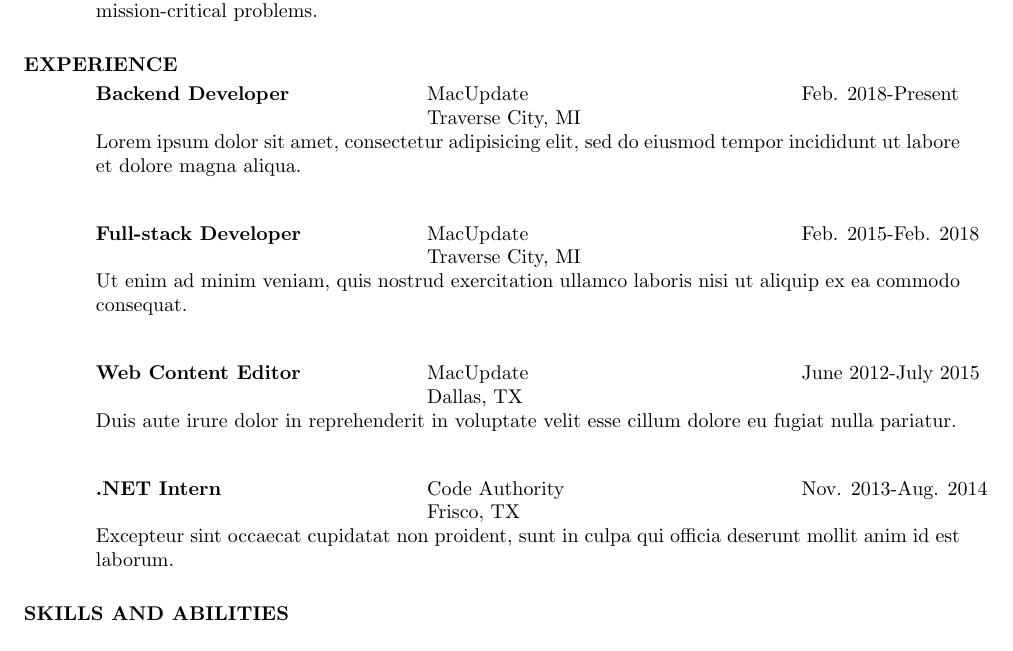
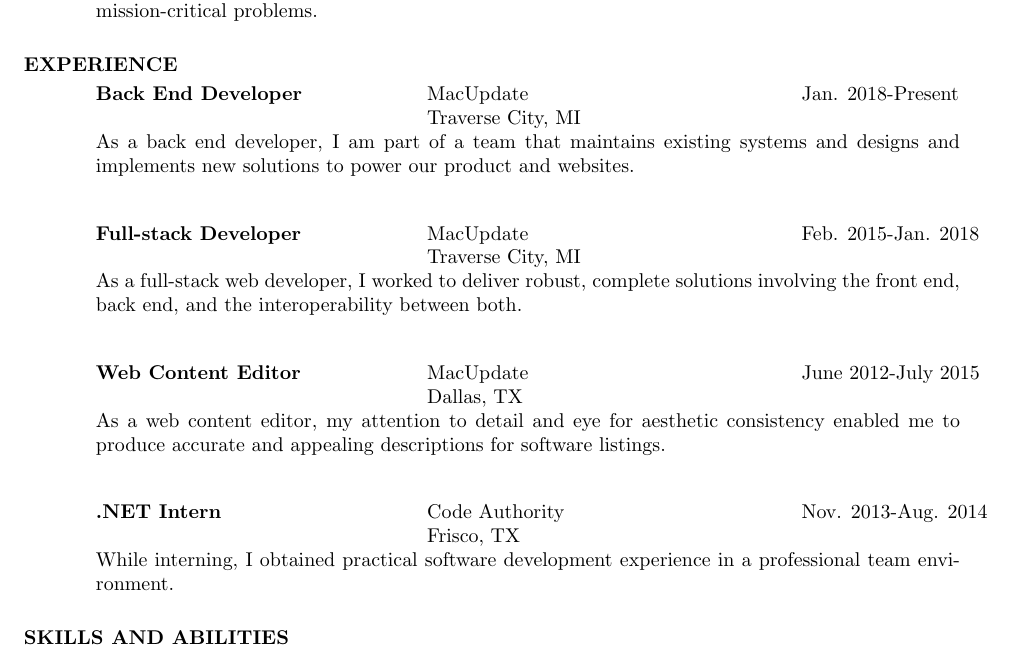
Before and after one commit to jadefish/resume, a LaTeX CV (resume.ltx): part of the page, cut so that both start at the same text. Compiled offline with pdfLaTeX.

Commit message:
Replace placeholder text

```diff
--- a/resume.ltx
+++ b/resume.ltx
@@ -32,25 +32,27 @@
 
             \begin{tabbing}
             \hspace{2.3in}\= \hspace{2.6in}\= \kill
-            {\bf Backend Developer}
+            {\bf Back End Developer}
             \>MacUpdate
-            \>Feb. 2018-Present \\
+            \>Jan. 2018-Present \\
             \>Traverse City, MI
             \end{tabbing}
             \vspace{-22pt}
-            Lorem ipsum dolor sit amet, consectetur adipisicing elit, sed do
-            eiusmod tempor incididunt ut labore et dolore magna aliqua.
+            As a back end developer, I am part of a team that maintains
+            existing systems and designs and implements new solutions to
+            power our product and websites.
 
             \begin{tabbing}
             \hspace{2.3in}\= \hspace{2.6in}\= \kill
             {\bf Full-stack Developer}
             \>MacUpdate
-            \>Feb. 2015-Feb. 2018 \\
+            \>Feb. 2015-Jan. 2018 \\
             \>Traverse City, MI
             \end{tabbing}
             \vspace{-22pt}
-            Ut enim ad minim veniam, quis nostrud exercitation ullamco laboris
-            nisi ut aliquip ex ea commodo consequat.
+            As a full-stack web developer, I worked to deliver robust,
+            complete solutions involving the front end, back end, and the
+            interoperability between both.
 
             \begin{tabbing}
             \hspace{2.3in}\= \hspace{2.6in}\= \kill
@@ -60,8 +62,9 @@
             \>Dallas, TX
             \end{tabbing}
             \vspace{-22pt}
-            Duis aute irure dolor in reprehenderit in voluptate velit esse
-            cillum dolore eu fugiat nulla pariatur.
+            As a web content editor, my attention to detail and eye for
+            aesthetic consistency enabled me to produce accurate and
+            appealing descriptions for software listings.
 
             \begin{tabbing}
             \hspace{2.3in}\= \hspace{2.6in}\= \kill
@@ -71,8 +74,8 @@
             \>Frisco, TX
             \end{tabbing}
             \vspace{-22pt}
-            Excepteur sint occaecat cupidatat non proident, sunt in culpa qui
-            officia deserunt mollit anim id est laborum.
+            While interning, I obtained practical software development
+            experience in a professional team environment.
 
         \section{SKILLS AND ABILITIES}
             \textbf{Languages}: PHP, SQL, HTML, CSS, and Javascript.
```
